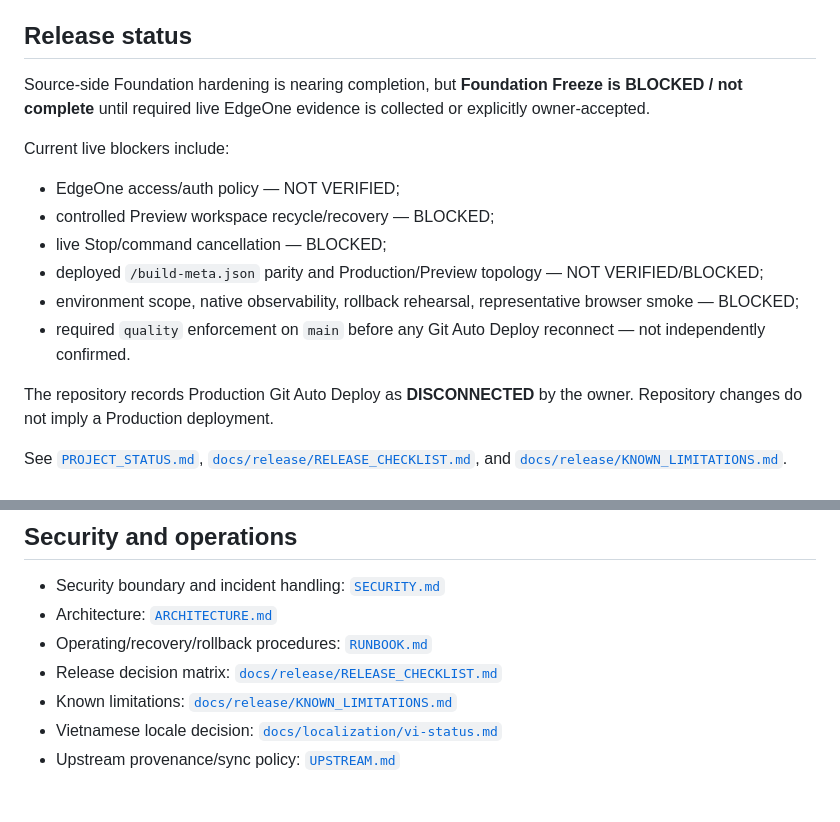
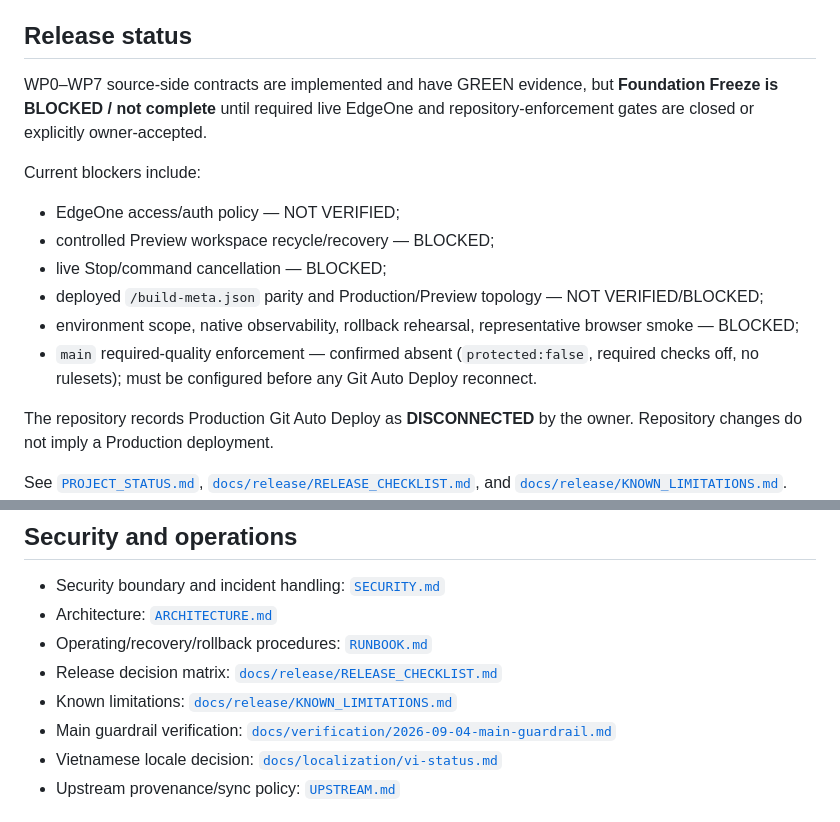
Before and after one commit to thanhhaixn92/PQG-Harness, a Markdown page: README.md, 2 parts joined by grey strips. Rendered like a GitHub page.

Commit message:
docs(wp7): align README with verified main guardrail

```diff
--- a/README.md
+++ b/README.md
@@ -6,16 +6,16 @@ PQG Harness is a single-owner Foundation Core built on the published DeepSeek Ha
 
 ## Release status
 
-Source-side Foundation hardening is nearing completion, but **Foundation Freeze is BLOCKED / not complete** until required live EdgeOne evidence is collected or explicitly owner-accepted.
+WP0–WP7 source-side contracts are implemented and have GREEN evidence, but **Foundation Freeze is BLOCKED / not complete** until required live EdgeOne and repository-enforcement gates are closed or explicitly owner-accepted.
 
-Current live blockers include:
+Current blockers include:
 
 - EdgeOne access/auth policy — NOT VERIFIED;
 - controlled Preview workspace recycle/recovery — BLOCKED;
 - live Stop/command cancellation — BLOCKED;
 - deployed `/build-meta.json` parity and Production/Preview topology — NOT VERIFIED/BLOCKED;
 - environment scope, native observability, rollback rehearsal, representative browser smoke — BLOCKED;
-- required `quality` enforcement on `main` before any Git Auto Deploy reconnect — not independently confirmed.
+- `main` required-quality enforcement — confirmed absent (`protected:false`, required checks off, no rulesets); must be configured before any Git Auto Deploy reconnect.
 
 The repository records Production Git Auto Deploy as **DISCONNECTED** by the owner. Repository changes do not imply a Production deployment.
 
@@ -141,6 +141,7 @@ CI success proves source/build contracts only. It does not replace controlled Ed
 - Operating/recovery/rollback procedures: [`RUNBOOK.md`](RUNBOOK.md)
 - Release decision matrix: [`docs/release/RELEASE_CHECKLIST.md`](docs/release/RELEASE_CHECKLIST.md)
 - Known limitations: [`docs/release/KNOWN_LIMITATIONS.md`](docs/release/KNOWN_LIMITATIONS.md)
+- Main guardrail verification: [`docs/verification/2026-09-04-main-guardrail.md`](docs/verification/2026-09-04-main-guardrail.md)
 - Vietnamese locale decision: [`docs/localization/vi-status.md`](docs/localization/vi-status.md)
 - Upstream provenance/sync policy: [`UPSTREAM.md`](UPSTREAM.md)
 
```
